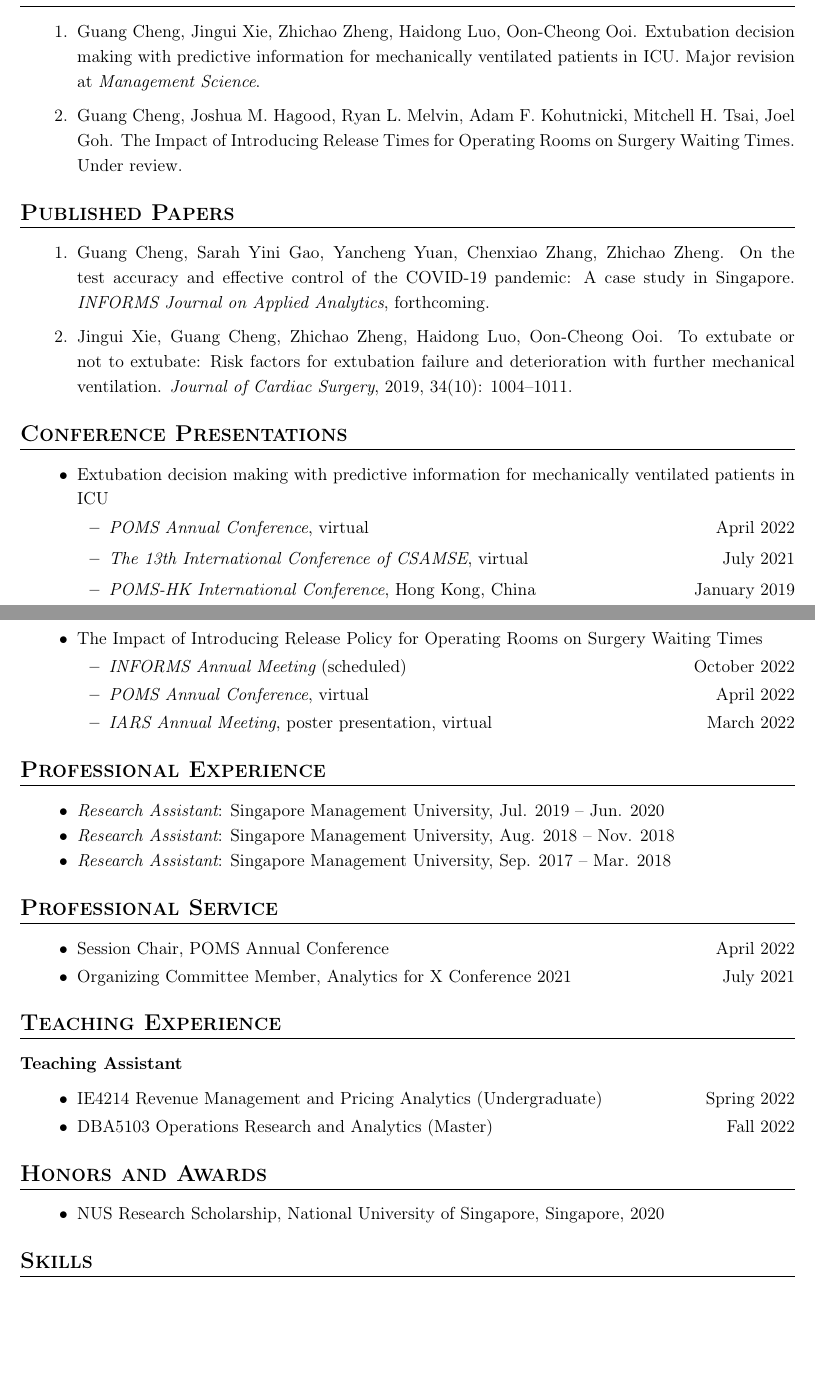
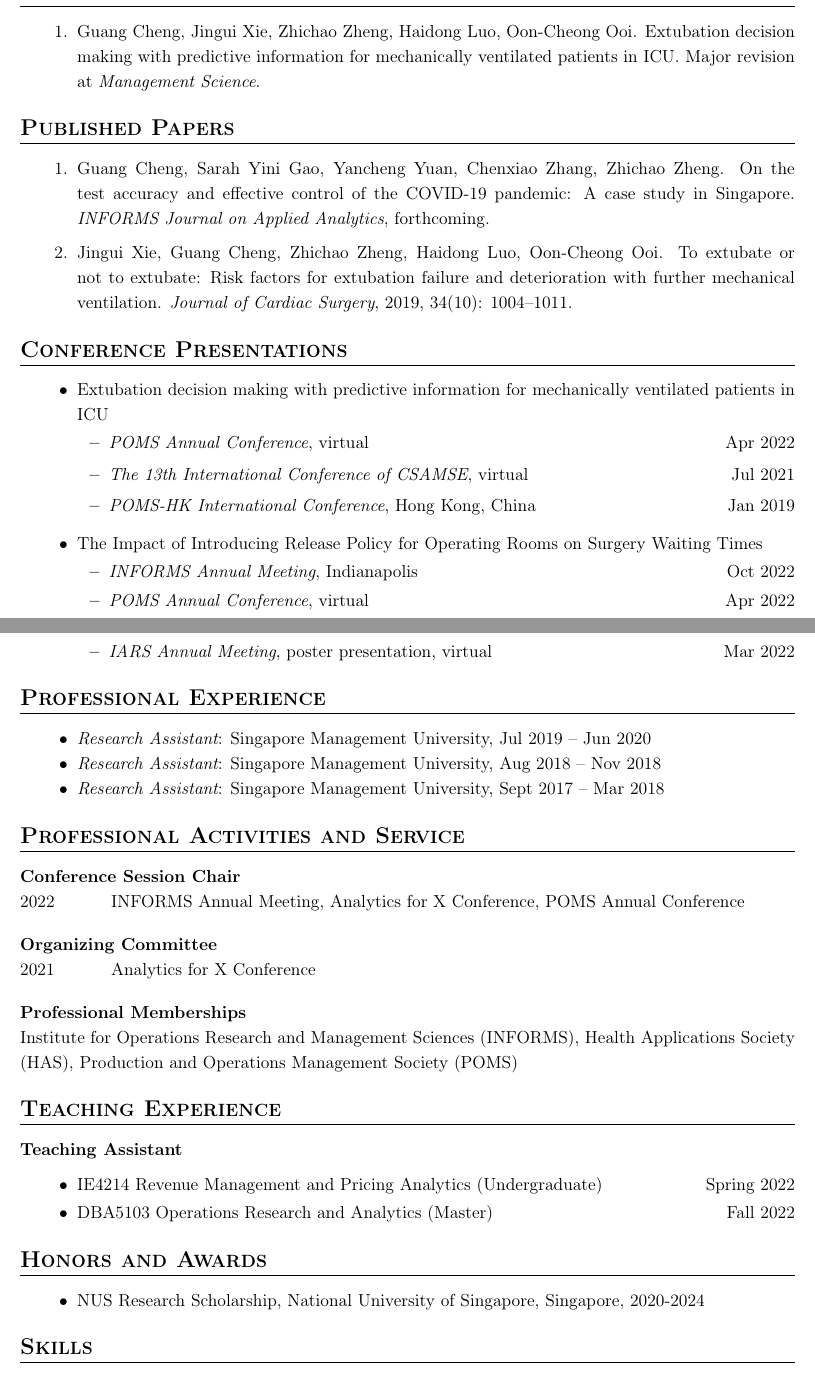
Before and after one commit to gcheng-nus/gcheng-nus.github.io, a LaTeX CV (CV/CV_gcheng.tex): two parts of pages 1 and 2 of 2, joined at a grey line, cut so that both start at the same text, the shorter picture padded with empty space. Compiled offline with pdfLaTeX.

Commit message:
update teaching and CV

```diff
--- a/CV/CV_gcheng.tex
+++ b/CV/CV_gcheng.tex
@@ -126,7 +126,7 @@
 	Extubation decision making with predictive information for mechanically ventilated patients in ICU.
 	Major revision at {\it Management Science}.
 
-	\item Guang Cheng, Joshua M. Hagood, Ryan L. Melvin, Adam F. Kohutnicki, Mitchell H. Tsai, Joel Goh. The Impact of Introducing Release Times for Operating Rooms on Surgery Waiting Times. Under review.
+	% \item Guang Cheng, Joshua M. Hagood, Ryan L. Melvin, Adam F. Kohutnicki, Mitchell H. Tsai, Joel Goh. The Impact of Introducing Release Times for Operating Rooms on Surgery Waiting Times. Under review.
 
 \end{enumerate}
 
@@ -166,11 +166,11 @@
 
 	\begin{itemize}[leftmargin=20pt, itemsep=4pt, topsep=2pt]
 
-		\item {\it POMS Annual Conference}, virtual \hfill April 2022
+		\item {\it POMS Annual Conference}, virtual \hfill Apr 2022
 
-		\item {\it The 13th International Conference of CSAMSE}, virtual \hfill July 2021
+		\item {\it The 13th International Conference of CSAMSE}, virtual \hfill Jul 2021
 
-		\item {\it POMS-HK International Conference}, Hong Kong, China \hfill January 2019
+		\item {\it POMS-HK International Conference}, Hong Kong, China \hfill Jan 2019
 
 	\end{itemize}
 
@@ -178,11 +178,11 @@
 
 	\begin{itemize}[leftmargin=20pt, itemsep=2pt, topsep=2pt]
 
-		\item {\it INFORMS Annual Meeting} (scheduled) \hfill October 2022
+		\item {\it INFORMS Annual Meeting}, Indianapolis \hfill Oct 2022
 
-		\item {\it POMS Annual Conference}, virtual \hfill April 2022
+		\item {\it POMS Annual Conference}, virtual \hfill Apr 2022
 
-		\item {\it IARS Annual Meeting}, poster presentation, virtual \hfill March 2022
+		\item {\it IARS Annual Meeting}, poster presentation, virtual \hfill Mar 2022
 
 	\end{itemize}
 
@@ -199,11 +199,11 @@
 \hrule height 0.5pt
 \begin{itemize}[leftmargin=36pt, itemsep=0pt, parsep=0.2pt, topsep=1pt]
 
-	\item {\it Research Assistant}: Singapore Management University, Jul. 2019 -- Jun. 2020
+	\item {\it Research Assistant}: Singapore Management University, Jul 2019 -- Jun 2020
 
-	\item {\it Research Assistant}: Singapore Management University, Aug. 2018 -- Nov. 2018
+	\item {\it Research Assistant}: Singapore Management University, Aug 2018 -- Nov 2018
 
-  \item {\it Research Assistant}: Singapore Management University, Sep. 2017 -- Mar. 2018
+  \item {\it Research Assistant}: Singapore Management University, Sept 2017 -- Mar 2018
 
 \end{itemize}
 
@@ -213,16 +213,26 @@
 %	 Service
 %----------------------------------------------------------------------------------------
 
-\section*{Professional Service}
+\section*{Professional Activities and Service}
 \vspace*{0.4em}
 \hrule height 0.5pt
-\begin{itemize}[leftmargin=36pt, itemsep=2pt, parsep=0pt, topsep=1pt]
 
-	\item Session Chair, POMS Annual Conference \hfill April 2022
+\raggedright\textbf{Conference Session Chair}\\
+2022 \hspace*{10mm} INFORMS Annual Meeting, Analytics for X Conference, POMS Annual Conference
 
-	\item Organizing Committee Member, Analytics for X Conference 2021 \hfill July 2021
+	% \item Student Representative, NUS Graduate Education Virtual Open House \hfill Oct 2022
 
-\end{itemize}
+	% \item Session Chair, INFORMS Annual Meeting \hfill Sept 2022
+
+	% \item Session Chair, Analytics for X Conference \hfill Sept 2022
+
+	% \item Session Chair, POMS Annual Conference \hfill Apr 2022
+
+\raggedright\textbf{Organizing Committee}\\
+2021 \hspace*{10mm} Analytics for X Conference
+
+\raggedright\textbf{Professional Memberships}\\
+Institute for Operations Research and Management Sciences (INFORMS), Health Applications Society (HAS), Production and Operations Management Society (POMS)
 
 
 
@@ -253,7 +263,7 @@
 \hrule height 0.5pt
 \begin{itemize}[leftmargin=36pt, itemsep=1pt, parsep=0.5pt, topsep=1pt]
 
-	\item NUS Research Scholarship, National University of Singapore, Singapore, 2020
+	\item NUS Research Scholarship, National University of Singapore, Singapore, 2020-2024
 
 	% \item JData Data Mining Competition Top 10, JD.com, inc., China, 2017
 
```
Also changed, not shown: _pages/about.md (+1 -1 lines), CV/CV_gcheng.pdf, CV/CV_gcheng.tex (4 more changed lines).
